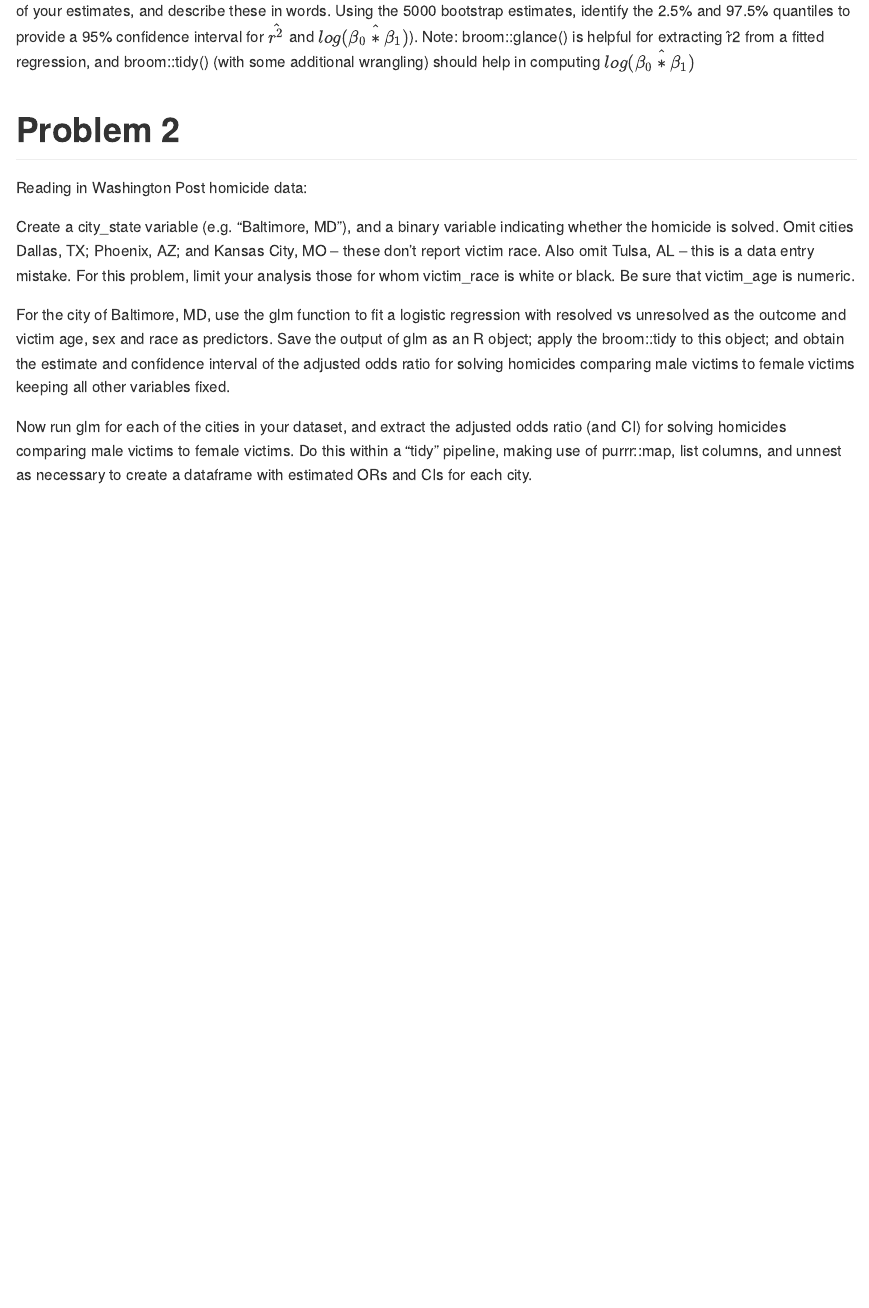
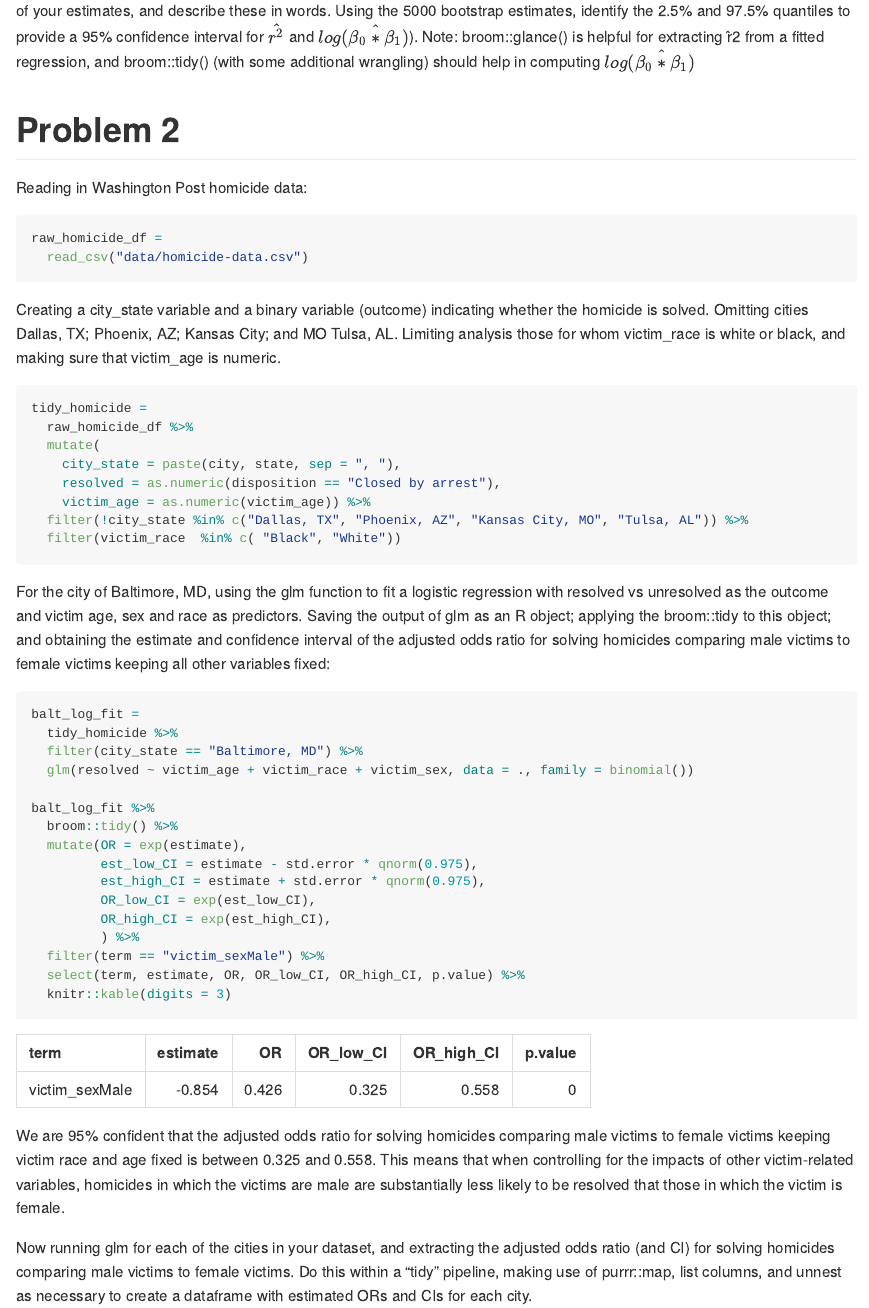
Before and after one commit to enp2116/p8105_hw6_enp2116, an R Markdown document (p8105_hw6_enp2116.Rmd): the page in a window 1100 px wide, from 830 px down. The pictures show the output file p8105_hw6_enp2116.md that the author committed with the source, drawn offline in the style of GitHub.

Commit message:
half of #2 complete

````diff
--- a/p8105_hw6_enp2116.Rmd
+++ b/p8105_hw6_enp2116.Rmd
@@ -38,16 +39,43 @@ Use 5000 bootstrap samples and, for each bootstrap sample, produce estimates of
 # Problem 2
 
 Reading in Washington Post homicide data:
-```{r}
-
+```{r, message = FALSE}
+raw_homicide_df =
+  read_csv("data/homicide-data.csv")
 ```
 
-
-Create a city_state variable (e.g. “Baltimore, MD”), and a binary variable indicating whether the homicide is solved. Omit cities Dallas, TX; Phoenix, AZ; and Kansas City, MO – these don’t report victim race. Also omit Tulsa, AL – this is a data entry mistake. For this problem, limit your analysis those for whom victim_race is white or black. Be sure that victim_age is numeric.
-```{r}
-
+Creating a city_state variable and a binary variable (outcome) indicating whether the homicide is solved. Omitting cities Dallas, TX; Phoenix, AZ; Kansas City; and MO Tulsa, AL. Limiting analysis those for whom victim_race is white or black, and making sure that victim_age is numeric.
+```{r, warning = FALSE}
+tidy_homicide =
+  raw_homicide_df %>%
+  mutate(
+    city_state = paste(city, state, sep = ", "),
+    resolved = as.numeric(disposition == "Closed by arrest"),
+    victim_age = as.numeric(victim_age)) %>%
+  filter(!city_state %in% c("Dallas, TX", "Phoenix, AZ", "Kansas City, MO", "Tulsa, AL")) %>%
+  filter(victim_race  %in% c( "Black", "White"))
 ```
 
+For the city of Baltimore, MD, using the glm function to fit a logistic regression with resolved vs unresolved as the outcome and victim age, sex and race as predictors. Saving the output of glm as an R object; applying the broom::tidy to this object; and obtaining the estimate and confidence interval of the adjusted odds ratio for solving homicides comparing male victims to female victims keeping all other variables fixed:
+```{r}
+balt_log_fit =
+  tidy_homicide %>%
+  filter(city_state == "Baltimore, MD") %>%
+  glm(resolved ~ victim_age + victim_race + victim_sex, data = ., family = binomial())
 
-For the city of Baltimore, MD, use the glm function to fit a logistic regression with resolved vs unresolved as the outcome and victim age, sex and race as predictors. Save the output of glm as an R object; apply the broom::tidy to this object; and obtain the estimate and confidence interval of the adjusted odds ratio for solving homicides comparing male victims to female victims keeping all other variables fixed.
+balt_log_fit %>%
+  broom::tidy() %>%
+  mutate(OR = exp(estimate),
+         est_low_CI = estimate - std.error * qnorm(0.975),
+         est_high_CI = estimate + std.error * qnorm(0.975),
+         OR_low_CI = exp(est_low_CI),
+         OR_high_CI = exp(est_high_CI),
+         ) %>%
+  filter(term == "victim_sexMale") %>%
+  select(term, estimate, OR, OR_low_CI, OR_high_CI, p.value) %>%
+  knitr::kable(digits = 3)
+```
+We are 95% confident that the adjusted odds ratio for solving homicides comparing male victims to female victims keeping victim race and age fixed is between 0.325 and 0.558. This means that when controlling for the impacts of other victim-related variables, homicides in which the victims are male are substantially less likely to be resolved that those in which the victim is female.
+
+Now running glm for each of the cities in my dataset, and extracting the adjusted odds ratio (and CI) for solving homicides comparing male victims to female victims. Do this within a “tidy” pipeline, making use of purrr::map, list columns, and unnest as necessary to create a dataframe with estimated ORs and CIs for each city.
 ```{r}
@@ -57 +84,0 @@ For the city of Baltimore, MD, use the glm function to fit a logistic regression
-Now run glm for each of the cities in your dataset, and extract the adjusted odds ratio (and CI) for solving homicides comparing male victims to female victims. Do this within a “tidy” pipeline, making use of purrr::map, list columns, and unnest as necessary to create a dataframe with estimated ORs and CIs for each city.
````
Also changed, not shown: p8105_hw6_enp2116.md, p8105_hw6_enp2116.Rmd (6 more changed lines), 2 other files.
